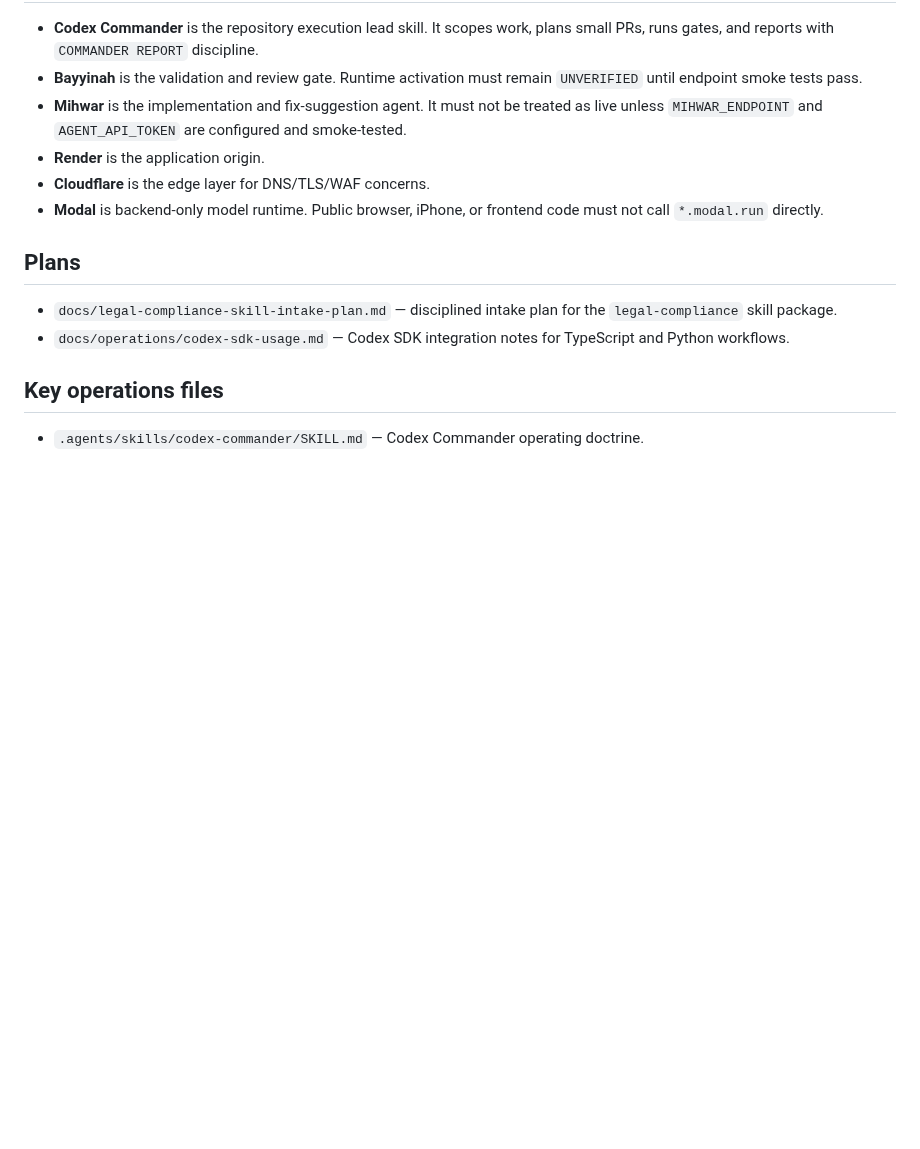
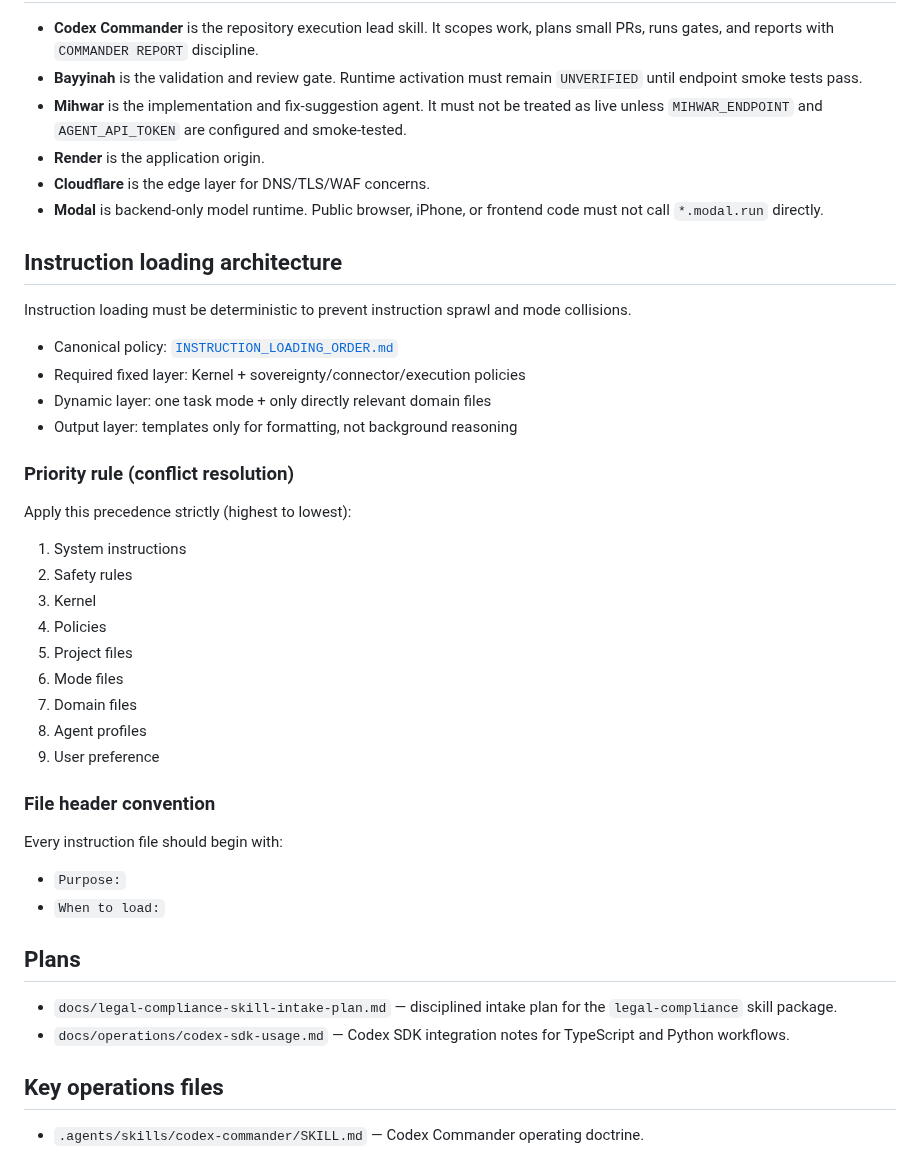
Before and after one commit to CurLexAI/swarms, a Markdown page: README.md, the part around the change. GitHub-like rendering; blank space fills up the shorter version.

Commit message:
docs: add deterministic instruction loading order

```diff
--- a/README.md
+++ b/README.md
@@ -10,6 +10,37 @@ CurLexAI `swarms` is the private operator repository for Qarar/Bayyinah/Mihwar a
 - **Render** is the application origin.
 - **Cloudflare** is the edge layer for DNS/TLS/WAF concerns.
 - **Modal** is backend-only model runtime. Public browser, iPhone, or frontend code must not call `*.modal.run` directly.
+
+
+## Instruction loading architecture
+
+Instruction loading must be deterministic to prevent instruction sprawl and mode collisions.
+
+- Canonical policy: [`INSTRUCTION_LOADING_ORDER.md`](INSTRUCTION_LOADING_ORDER.md)
+- Required fixed layer: Kernel + sovereignty/connector/execution policies
+- Dynamic layer: one task mode + only directly relevant domain files
+- Output layer: templates only for formatting, not background reasoning
+
+### Priority rule (conflict resolution)
+
+Apply this precedence strictly (highest to lowest):
+
+1. System instructions
+2. Safety rules
+3. Kernel
+4. Policies
+5. Project files
+6. Mode files
+7. Domain files
+8. Agent profiles
+9. User preference
+
+### File header convention
+
+Every instruction file should begin with:
+
+- `Purpose:`
+- `When to load:`
 
 ## Plans
 
```
Also changed, not shown: INSTRUCTION_LOADING_ORDER.md (added, +34 -0 lines).
